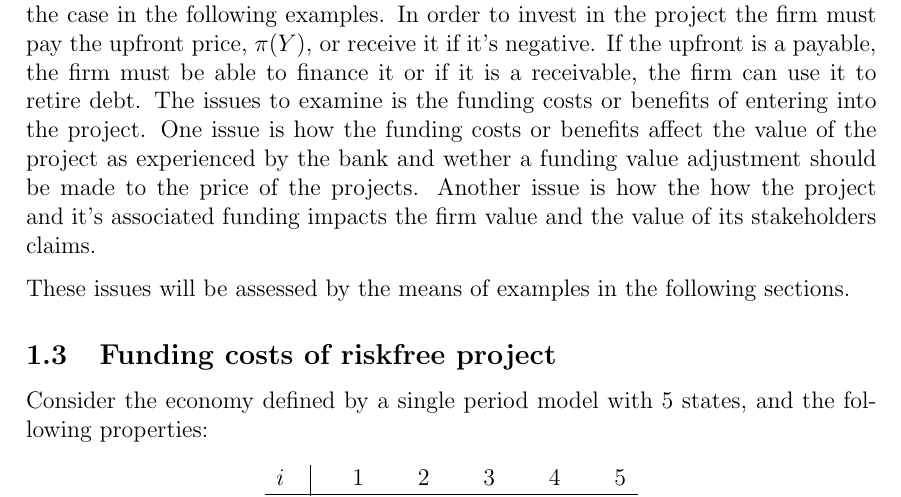
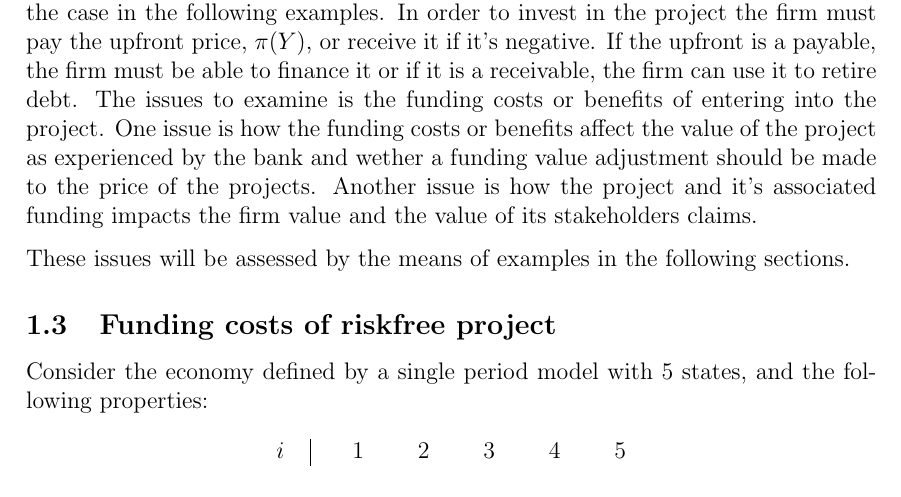
Before and after one commit to sebastianbaltser/master-thesis, a LaTeX thesis (thesis/content/single-period-model.tex): part of page 2 of 6, cut so that both start at the same text. Compiled offline with pdfLaTeX.

Commit message:
Remove duplicate words

```diff
--- a/thesis/content/single-period-model.tex
+++ b/thesis/content/single-period-model.tex
@@ -37,7 +37,7 @@
             \end{gather}
         It is worth noting that the creditors security, i.e. the debt claim, can be replicated by buying a riskless bond with face value $D_{FV}$ and selling a put option on the firm with strike $D_{FV}$. The shareholders claim is equivalent to buying a call option on the firm with strike $D_{FV}$.
 
-        After deciding it's capital structure, the firm has an opportunity to engage in a new project, e.g. buying or selling a security. The project has a payoff in each state denoted by $Y_{i}$, a value denoted by $Y_{0}$, and a price denoted by $\pi(Y)$. If the project is fairly priced the price equals the value, i.e. $\pi(Y) = Y_{0}$, but this is not necessarily the case in the following examples. In order to invest in the project the firm must pay the upfront price, $\pi(Y)$, or receive it if it's negative. If the upfront is a payable, the firm must be able to finance it or if it is a receivable, the firm can use it to retire debt. The issues to examine is the funding costs or benefits of entering into the project. One issue is how the funding costs or benefits affect the value of the project as experienced by the bank and wether a funding value adjustment should be made to the price of the projects. Another issue is how the how the project and it's associated funding impacts the firm value and the value of its stakeholders claims.
+        After deciding it's capital structure, the firm has an opportunity to engage in a new project, e.g. buying or selling a security. The project has a payoff in each state denoted by $Y_{i}$, a value denoted by $Y_{0}$, and a price denoted by $\pi(Y)$. If the project is fairly priced the price equals the value, i.e. $\pi(Y) = Y_{0}$, but this is not necessarily the case in the following examples. In order to invest in the project the firm must pay the upfront price, $\pi(Y)$, or receive it if it's negative. If the upfront is a payable, the firm must be able to finance it or if it is a receivable, the firm can use it to retire debt. The issues to examine is the funding costs or benefits of entering into the project. One issue is how the funding costs or benefits affect the value of the project as experienced by the bank and wether a funding value adjustment should be made to the price of the projects. Another issue is how the project and it's associated funding impacts the firm value and the value of its stakeholders claims.
 
         These issues will be assessed by the means of examples in the following sections.
 
```
